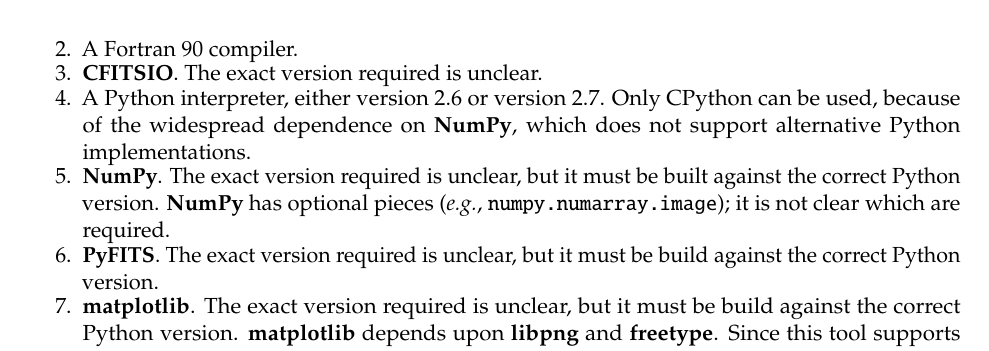
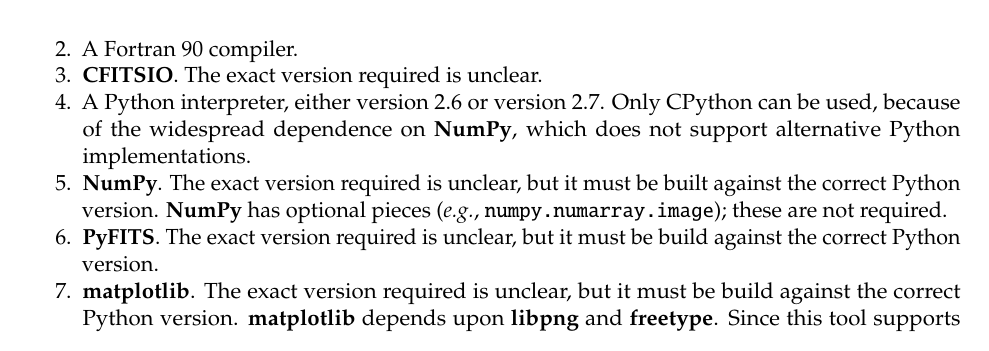
Before and after one commit to joezuntz/cosmosis, a LaTeX document (doc/ParameterEstimationSystem.tex): part of page 11 of 16, cut so that both start at the same text. Compiled offline with pdfLaTeX.

Commit message:
Added note on which numpy optional extras are required (ans: none of them)

```diff
--- a/doc/ParameterEstimationSystem.tex
+++ b/doc/ParameterEstimationSystem.tex
@@ -668,8 +668,7 @@
   implementations.
 \item \name{NumPy}. The exact version required is unclear, but it must
   be built against the correct Python version. \name{NumPy} has optional
-  pieces (\eg, \texttt{numpy.numarray.image}); it is not clear which are
-  required.
+  pieces (\eg, \texttt{numpy.numarray.image}); these are not required.
 \item \name{PyFITS}. The exact version required is unclear, but it must
   be build against the correct Python version.
 \item \name{matplotlib}. The exact version required is unclear, but it
```
